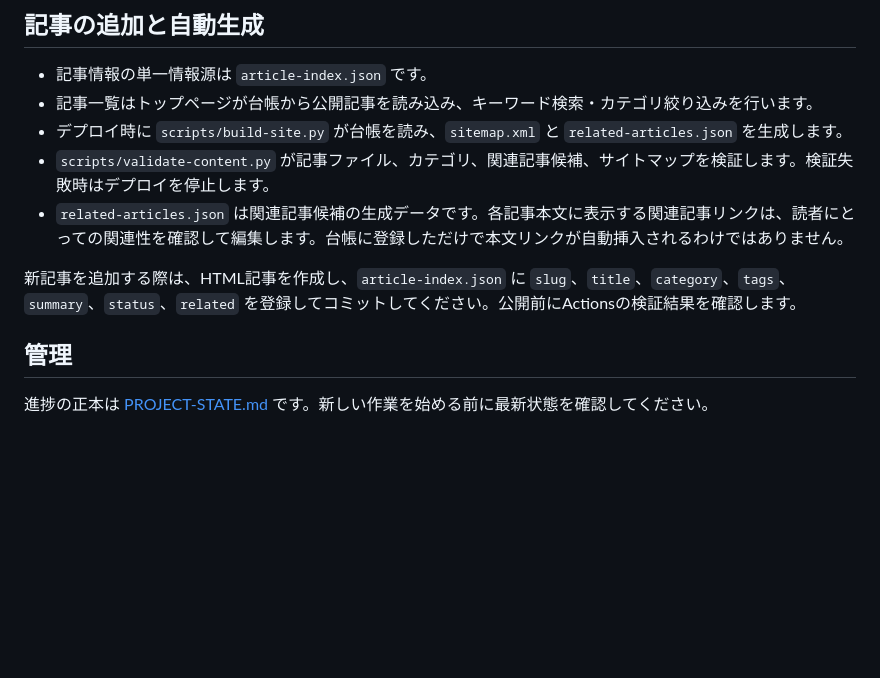
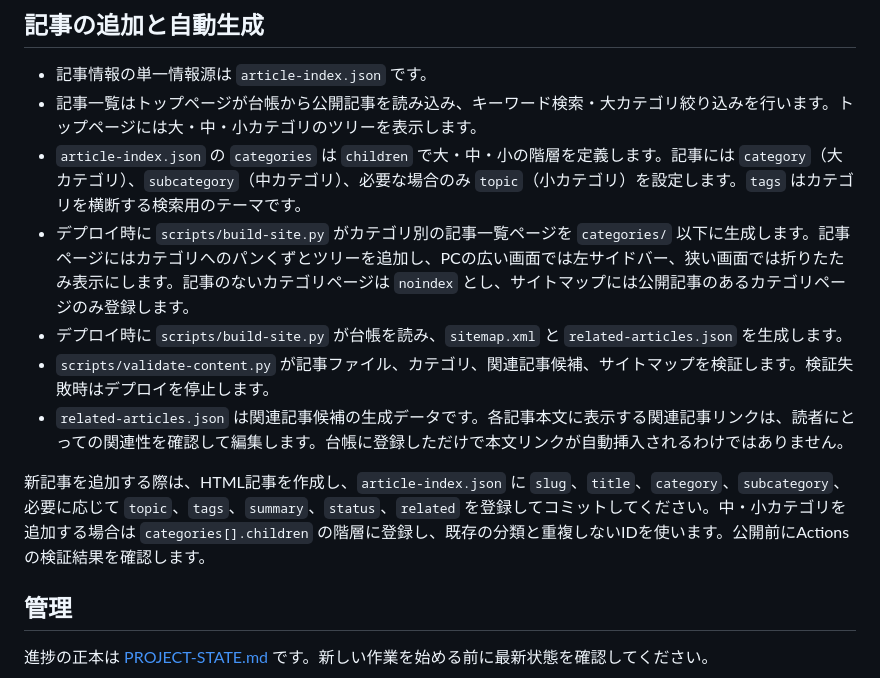
Before and after one commit to webfoundrylab/invest-atlas, a Markdown page: README.md, the part around the change. GitHub-like rendering; blank space fills up the shorter version.

Commit message:
Document hierarchical categories and generated category pages

```diff
--- a/README.md
+++ b/README.md
@@ -16,12 +16,14 @@ GitHub Pages を GitHub Actions からデプロイする構成です。
 
 ## 記事の追加と自動生成
 - 記事情報の単一情報源は `article-index.json` です。
-- 記事一覧はトップページが台帳から公開記事を読み込み、キーワード検索・カテゴリ絞り込みを行います。
+- 記事一覧はトップページが台帳から公開記事を読み込み、キーワード検索・大カテゴリ絞り込みを行います。トップページには大・中・小カテゴリのツリーを表示します。
+- `article-index.json` の `categories` は `children` で大・中・小の階層を定義します。記事には `category`（大カテゴリ）、`subcategory`（中カテゴリ）、必要な場合のみ `topic`（小カテゴリ）を設定します。`tags` はカテゴリを横断する検索用のテーマです。
+- デプロイ時に `scripts/build-site.py` がカテゴリ別の記事一覧ページを `categories/` 以下に生成します。記事ページにはカテゴリへのパンくずとツリーを追加し、PCの広い画面では左サイドバー、狭い画面では折りたたみ表示にします。記事のないカテゴリページは `noindex` とし、サイトマップには公開記事のあるカテゴリページのみ登録します。
 - デプロイ時に `scripts/build-site.py` が台帳を読み、`sitemap.xml` と `related-articles.json` を生成します。
 - `scripts/validate-content.py` が記事ファイル、カテゴリ、関連記事候補、サイトマップを検証します。検証失敗時はデプロイを停止します。
 - `related-articles.json` は関連記事候補の生成データです。各記事本文に表示する関連記事リンクは、読者にとっての関連性を確認して編集します。台帳に登録しただけで本文リンクが自動挿入されるわけではありません。
 
-新記事を追加する際は、HTML記事を作成し、`article-index.json` に `slug`、`title`、`category`、`tags`、`summary`、`status`、`related` を登録してコミットしてください。公開前にActionsの検証結果を確認します。
+新記事を追加する際は、HTML記事を作成し、`article-index.json` に `slug`、`title`、`category`、`subcategory`、必要に応じて `topic`、`tags`、`summary`、`status`、`related` を登録してコミットしてください。中・小カテゴリを追加する場合は `categories[].children` の階層に登録し、既存の分類と重複しないIDを使います。公開前にActionsの検証結果を確認します。
 
 ## 管理
 進捗の正本は [PROJECT-STATE.md](PROJECT-STATE.md) です。新しい作業を始める前に最新状態を確認してください。
```
